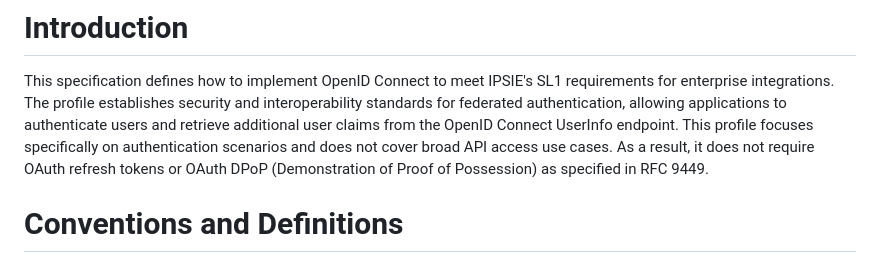
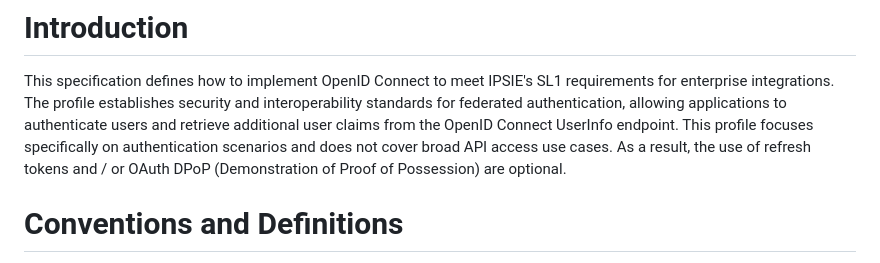
Before and after one commit to openid/ipsie-openid-sl1, a Markdown page: draft-openid-ipsie-sl1-profile.md, the part around the change. Rendered like a GitHub page.

Commit message:
Update draft-openid-ipsie-sl1-profile.md
Updated on the July 8 call

```diff
--- a/draft-openid-ipsie-sl1-profile.md
+++ b/draft-openid-ipsie-sl1-profile.md
@@ -79,7 +79,7 @@ TBD
 # Introduction
 
 This specification defines how to implement OpenID Connect to meet IPSIE's SL1 requirements for enterprise integrations. The profile establishes security and interoperability standards for federated authentication, allowing applications to authenticate users and retrieve additional user claims from the OpenID Connect UserInfo endpoint.
-This profile focuses specifically on authentication scenarios and does not cover broad API access use cases. As a result, it does not require OAuth refresh tokens or OAuth DPoP (Demonstration of Proof of Possession) as specified in RFC 9449.
+This profile focuses specifically on authentication scenarios and does not cover broad API access use cases. As a result, the use of refresh tokens and / or OAuth DPoP (Demonstration of Proof of Possession) are optional.
 
 # Conventions and Definitions
 
```
